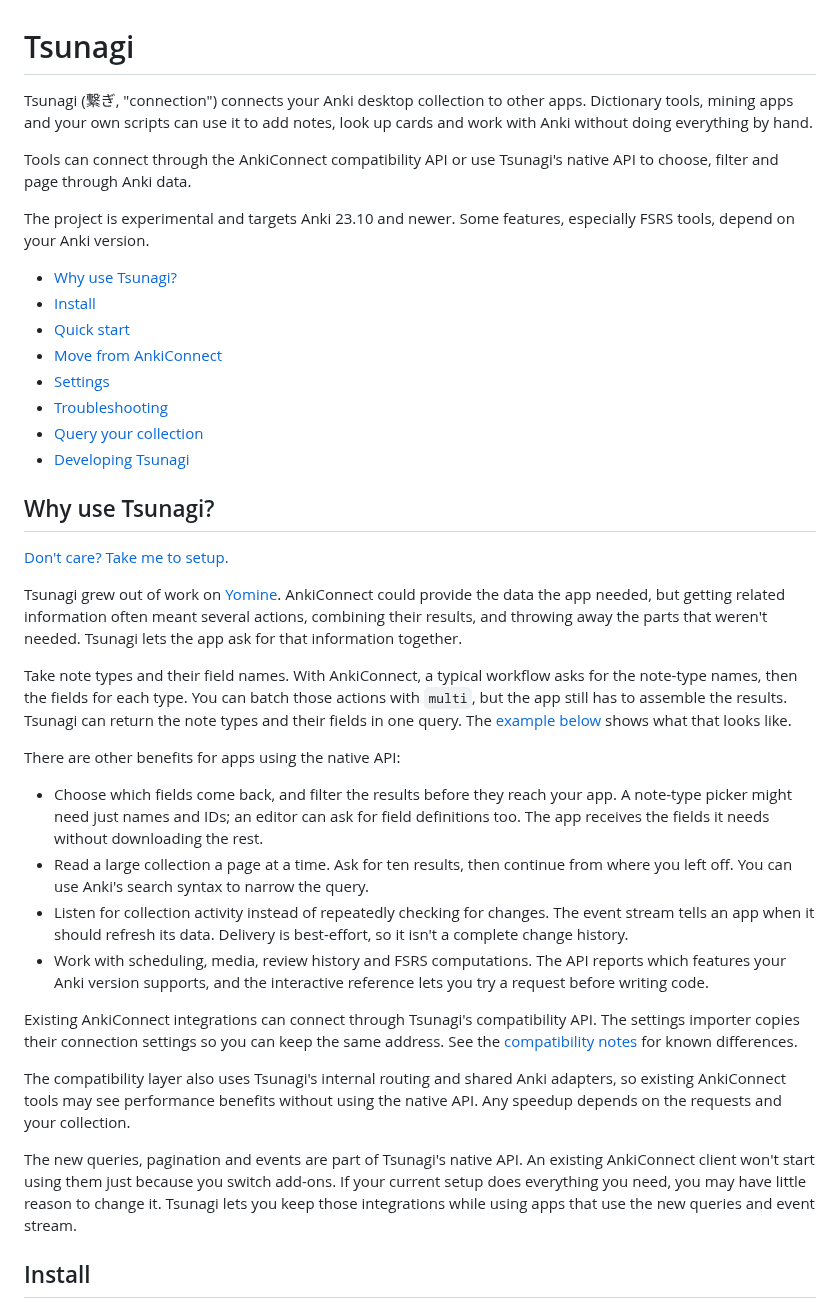
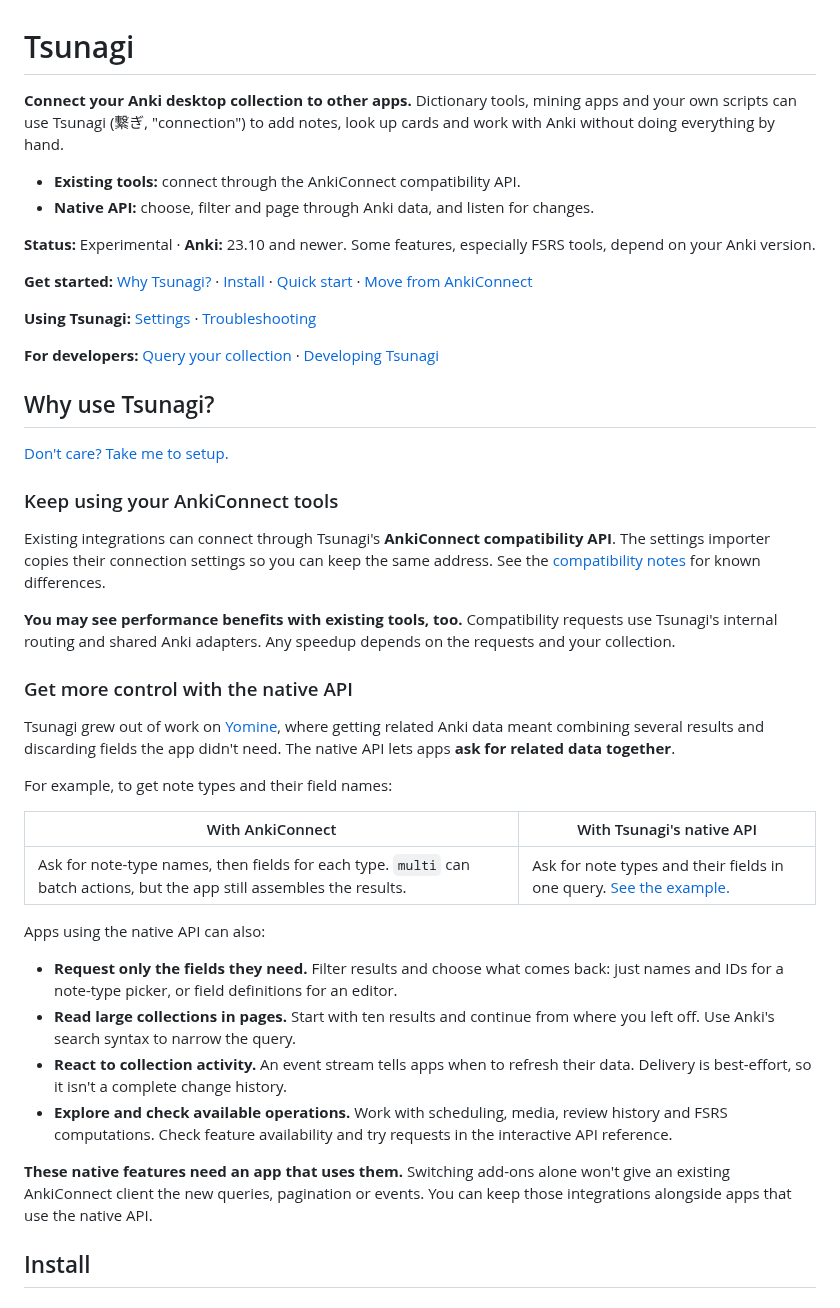
Before and after one commit to mcgrizzz/Tsunagi, a Markdown page: README.md, the part around the change. Rendered like a GitHub page.

Commit message:
Make README introduction and benefits easier to scan

```diff
--- a/README.md
+++ b/README.md
@@ -1,67 +1,65 @@
 # Tsunagi
 
-Tsunagi (繋ぎ, "connection") connects your Anki desktop collection to other apps.
-Dictionary tools, mining apps and your own scripts can use it to add notes, look
-up cards and work with Anki without doing everything by hand.
+**Connect your Anki desktop collection to other apps.** Dictionary tools, mining
+apps and your own scripts can use Tsunagi (繋ぎ, "connection") to add notes, look up
+cards and work with Anki without doing everything by hand.
 
-Tools can connect through the AnkiConnect compatibility API or use Tsunagi's
-native API to choose, filter and page through Anki data.
+- **Existing tools:** connect through the AnkiConnect compatibility API.
+- **Native API:** choose, filter and page through Anki data, and listen for changes.
 
-The project is experimental and targets Anki 23.10 and newer. Some features,
-especially FSRS tools, depend on your Anki version.
+**Status:** Experimental · **Anki:** 23.10 and newer. Some features, especially
+FSRS tools, depend on your Anki version.
 
-- [Why use Tsunagi?](#why-use-tsunagi)
-- [Install](#install)
-- [Quick start](#quick-start)
-- [Move from AnkiConnect](#move-from-ankiconnect)
-- [Settings](#settings)
-- [Troubleshooting](#troubleshooting)
-- [Query your collection](#query-your-collection)
-- [Developing Tsunagi](#developing-tsunagi)
+**Get started:** [Why Tsunagi?](#why-use-tsunagi) · [Install](#install) ·
+[Quick start](#quick-start) · [Move from AnkiConnect](#move-from-ankiconnect)
+
+**Using Tsunagi:** [Settings](#settings) · [Troubleshooting](#troubleshooting)
+
+**For developers:** [Query your collection](#query-your-collection) ·
+[Developing Tsunagi](#developing-tsunagi)
 
 ## Why use Tsunagi?
 
 [Don't care? Take me to setup.](#install)
 
-Tsunagi grew out of work on [Yomine](https://github.com/mcgrizzz/Yomine). AnkiConnect
-could provide the data the app needed, but getting related information often meant
-several actions, combining their results, and throwing away the parts that weren't
-needed. Tsunagi lets the app ask for that information together.
+### Keep using your AnkiConnect tools
 
-Take note types and their field names. With AnkiConnect, a typical workflow asks
-for the note-type names, then the fields for each type. You can batch those actions
-with `multi`, but the app still has to assemble the results. Tsunagi can return the
-note types and their fields in one query. The [example below](#query-your-collection)
-shows what that looks like.
-
-There are other benefits for apps using the native API:
-
-- Choose which fields come back, and filter the results before they reach your
-  app. A note-type picker might need just names and IDs; an editor can ask for
-  field definitions too. The app receives the fields it needs without downloading the rest.
-- Read a large collection a page at a time. Ask for ten results, then continue
-  from where you left off. You can use Anki's search syntax to narrow the query.
-- Listen for collection activity instead of repeatedly checking for changes.
-  The event stream tells an app when it should refresh its data. Delivery is
-  best-effort, so it isn't a complete change history.
-- Work with scheduling, media, review history and FSRS computations. The API
-  reports which features your Anki version supports, and the interactive reference
-  lets you try a request before writing code.
-
-Existing AnkiConnect integrations can connect through Tsunagi's compatibility
-API. The settings importer copies their connection settings so you can keep the
+Existing integrations can connect through Tsunagi's **AnkiConnect compatibility
+API**. The settings importer copies their connection settings so you can keep the
 same address. See the [compatibility notes](docs/ankiconnect_parity.md) for known
 differences.
 
-The compatibility layer also uses Tsunagi's internal routing and shared Anki
-adapters, so existing AnkiConnect tools may see performance benefits without
-using the native API. Any speedup depends on the requests and your collection.
+**You may see performance benefits with existing tools, too.** Compatibility
+requests use Tsunagi's internal routing and shared Anki adapters. Any speedup
+depends on the requests and your collection.
 
-The new queries, pagination and events are part of Tsunagi's native API. An
-existing AnkiConnect client won't start using them just because you switch
-add-ons. If your current setup does everything you need, you may have little
-reason to change it. Tsunagi lets you keep those integrations while using apps
-that use the new queries and event stream.
+### Get more control with the native API
+
+Tsunagi grew out of work on [Yomine](https://github.com/mcgrizzz/Yomine), where
+getting related Anki data meant combining several results and discarding fields
+the app didn't need. The native API lets apps **ask for related data together**.
+
+For example, to get note types and their field names:
+
+| With AnkiConnect | With Tsunagi's native API |
+| --- | --- |
+| Ask for note-type names, then fields for each type. `multi` can batch actions, but the app still assembles the results. | Ask for note types and their fields in one query. [See the example.](#query-your-collection) |
+
+Apps using the native API can also:
+
+- **Request only the fields they need.** Filter results and choose what comes
+  back: just names and IDs for a note-type picker, or field definitions for an editor.
+- **Read large collections in pages.** Start with ten results and continue from
+  where you left off. Use Anki's search syntax to narrow the query.
+- **React to collection activity.** An event stream tells apps when to refresh
+  their data. Delivery is best-effort, so it isn't a complete change history.
+- **Explore and check available operations.** Work with scheduling, media,
+  review history and FSRS computations. Check feature availability and try
+  requests in the interactive API reference.
+
+**These native features need an app that uses them.** Switching add-ons alone
+won't give an existing AnkiConnect client the new queries, pagination or events.
+You can keep those integrations alongside apps that use the native API.
 
 ## Install
 
```
